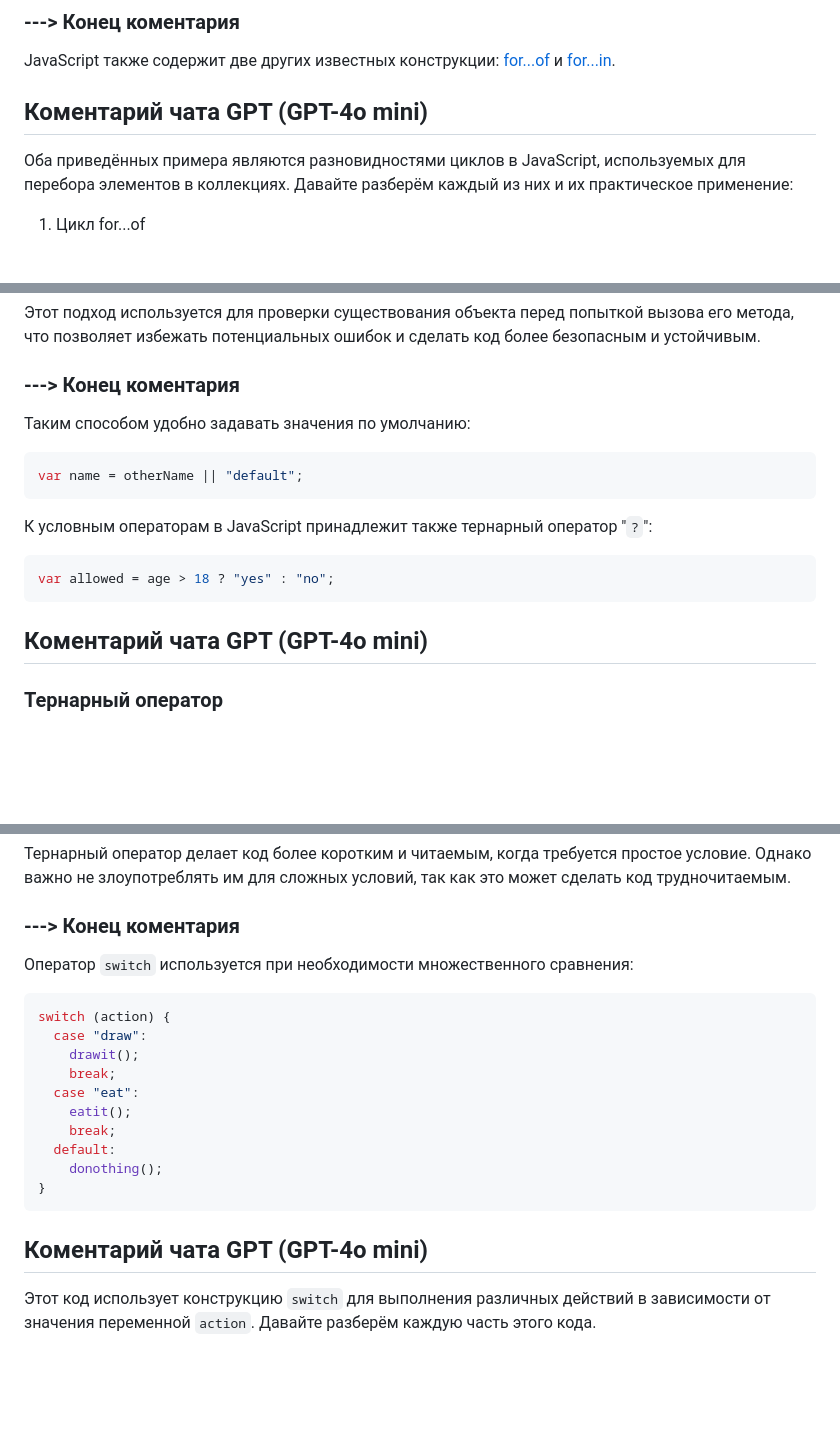
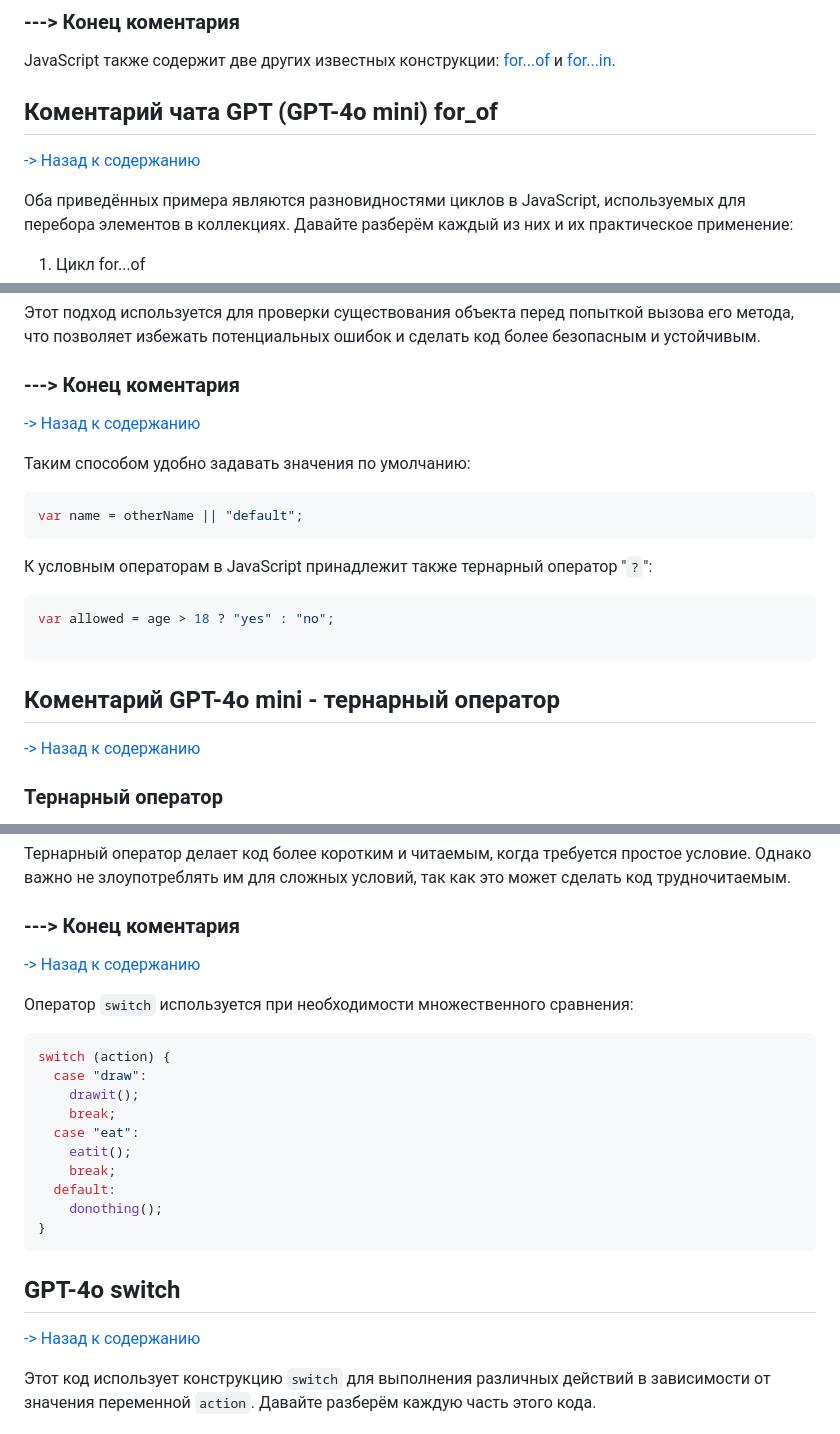
Before and after one commit to ali-adm/courses, a Markdown page: React/www/js.md, 3 parts joined by grey strips. Drawn GitHub-style; blank space fills up the shorter version.

````diff
--- a/React/www/js.md
+++ b/React/www/js.md
@@ -478,8 +483,11 @@ document.body.innerHTML = table;  // Добавляет таблицу на ве
 
 JavaScript также содержит две других известных конструкции: [for...of](https://developer.mozilla.org/ru/docs/Web/JavaScript/Reference/Statements/for...of) и [for...in](https://developer.mozilla.org/ru/docs/Web/JavaScript/Reference/Statements/for...in).
 
-Коментарий чата GPT (GPT-4o mini)
+
+<a id="for_of">Коментарий чата GPT (GPT-4o mini) for_of</a>
 ---
+
+[-> Назад к содержанию](#Содержание:)
 
 Оба приведённых примера являются разновидностями циклов в JavaScript, используемых для перебора элементов в коллекциях. Давайте разберём каждый из них и их практическое применение:
 
@@ -592,6 +600,8 @@ var noName = nullPerson && nullPerson.getName();  // noName будет равн
 Этот подход используется для проверки существования объекта перед попыткой вызова его метода, что позволяет избежать потенциальных ошибок и сделать код более безопасным и устойчивым.
 ### ---> Конец коментария
 
+[-> Назад к содержанию](#Содержание:)
+
 Таким способом удобно задавать значения по умолчанию:
 ```js
 var name = otherName || "default";
@@ -600,9 +610,15 @@ var name = otherName || "default";
 К условным операторам в JavaScript принадлежит также тернарный оператор "`?`":
 ```js
 var allowed = age > 18 ? "yes" : "no";
+
 ```
-Коментарий чата GPT (GPT-4o mini)
+
+
+<a id="trenar">Коментарий GPT-4o mini - тернарный оператор</a>
 ---
+
+[-> Назад к содержанию](#Содержание:)
+
 ### Тернарный оператор
 Тернарный оператор (или *тернарный условный оператор*) в JavaScript — это короткий способ записи условного оператора `if...else`. Он позволяет выполнять проверку условия и возвращать одно значение, если условие истинно, и другое значение, если оно ложно.
 ### Синтаксис тернарного оператора
@@ -656,6 +672,8 @@ var input = userInput ? userInput : "default value";  // Использует п
 Тернарный оператор делает код более коротким и читаемым, когда требуется простое условие. Однако важно не злоупотреблять им для сложных условий, так как это может сделать код трудночитаемым.
 ### ---> Конец коментария
 
+[-> Назад к содержанию](#Содержание:)
+
 Оператор `switch` используется при необходимости множественного сравнения:
 ```js
 switch (action) {
@@ -669,8 +687,13 @@ switch (action) {
     donothing();
 }
 ```
-Коментарий чата GPT (GPT-4o mini)
+
+
+<a id="ipsum">GPT-4o switch</a>
 ---
+
+[-> Назад к содержанию](#Содержание:)
+
 Этот код использует конструкцию `switch` для выполнения различных действий в зависимости от значения переменной `action`. Давайте разберём каждую часть этого кода.
 ### Конструкция switch
 Конструкция `switch` в JavaScript позволяет выполнить блок кода в зависимости от значения выражения. Она является альтернативой многократному использованию условных операторов `if...else if...else`.
````
Also changed, not shown: other parts of React/www/js.md (+16 -11 lines), React/www/React step by step.md (+1 -1 lines).
